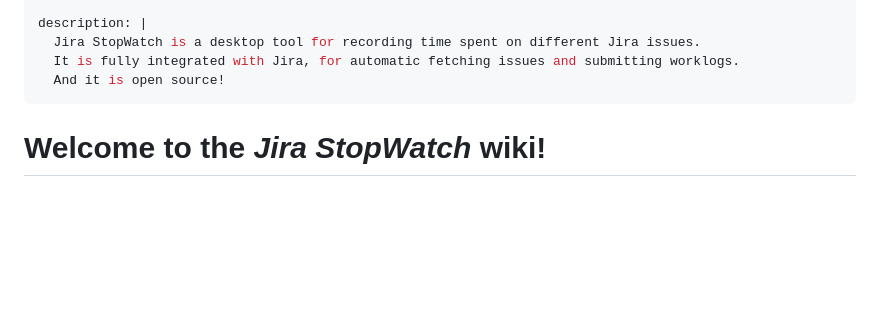
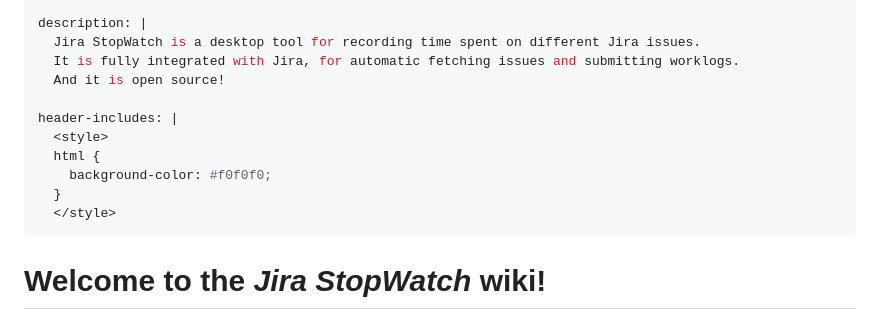
Before and after one commit to jirastopwatch/jirastopwatch.github.io, a Markdown page: index.md, the part around the change. Rendered like a GitHub page; blank space fills up the shorter version.

Commit message:
Add testing html
Signed-off-by: Y. Meyer-Norwood <106889957+norwd@users.noreply.github.com>

```diff
--- a/index.md
+++ b/index.md
@@ -18,6 +18,13 @@ description: |
   Jira StopWatch is a desktop tool for recording time spent on different Jira issues.
   It is fully integrated with Jira, for automatic fetching issues and submitting worklogs.
   And it is open source!
+
+header-includes: |
+  <style>
+  html {
+    background-color: #f0f0f0;
+  }
+  </style>
 ---
 
 # Welcome to the *Jira StopWatch* wiki!
```
